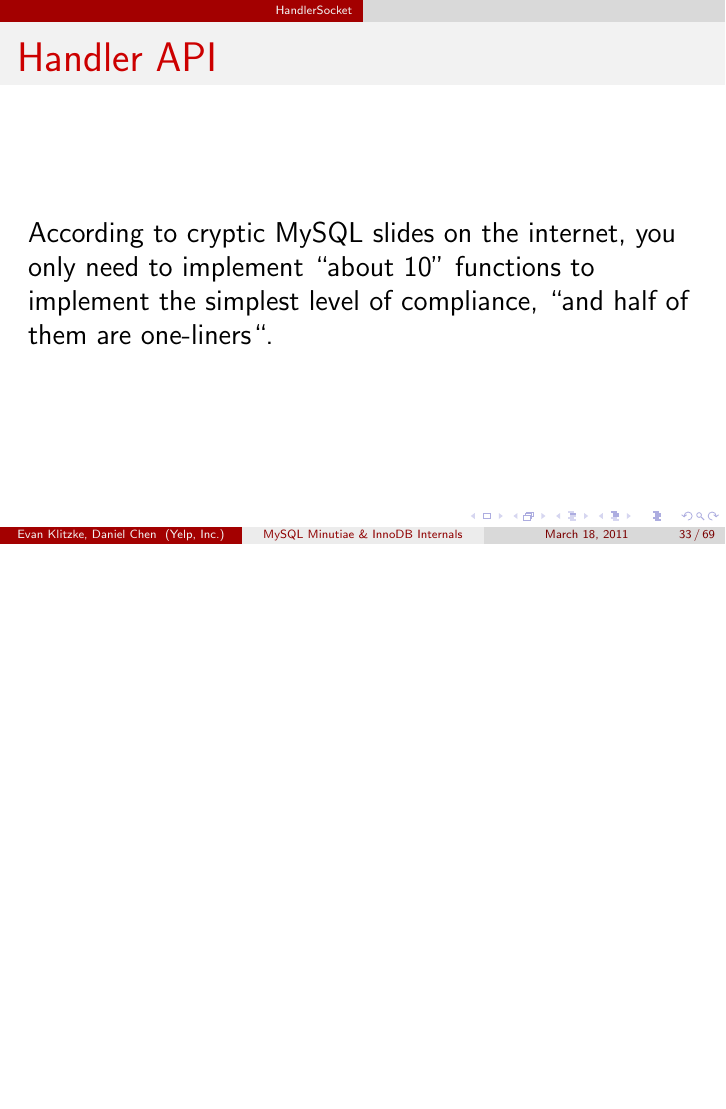
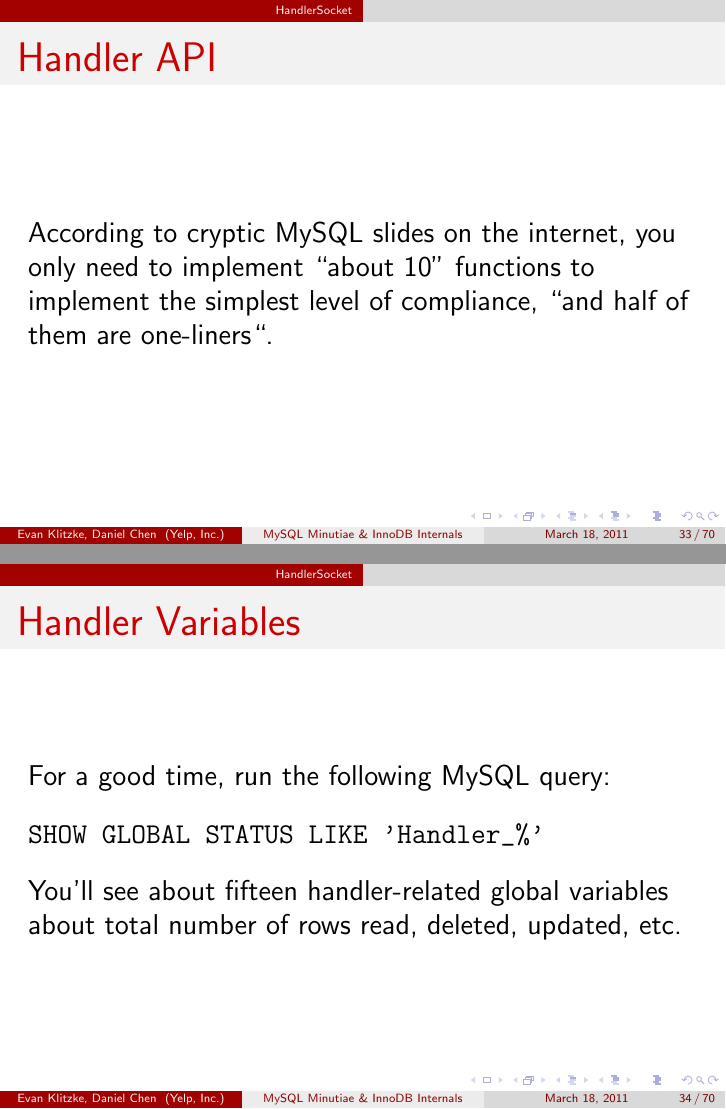
Before and after one commit to eklitzke/mysql-minutiae, LaTeX slides (presentation.tex): page 37 of 77 before the commit and pages 37 and 38 of 78 after it, the two joined at a grey line, the shorter picture padded with empty space. Compiled offline with pdfLaTeX.

Commit message:
add global status command

```diff
--- a/presentation.tex
+++ b/presentation.tex
@@ -335,6 +335,16 @@ COMMIT
   According to cryptic MySQL slides on the internet, you only need to implement
   ``about 10'' functions to implement the simplest level of compliance, ``and
   half of them are one-liners``.
+\end{frame}
+
+\begin{frame}[fragile]
+  \frametitle{Handler Variables}
+  For a good time, run the following MySQL query:
+\begin{verbatim}
+SHOW GLOBAL STATUS LIKE 'Handler_%'
+\end{verbatim}
+  You'll see about fifteen handler-related global variables about total number
+  of rows read, deleted, updated, etc.
 \end{frame}
 
 \begin{frame}{HandlerSocket}
```
